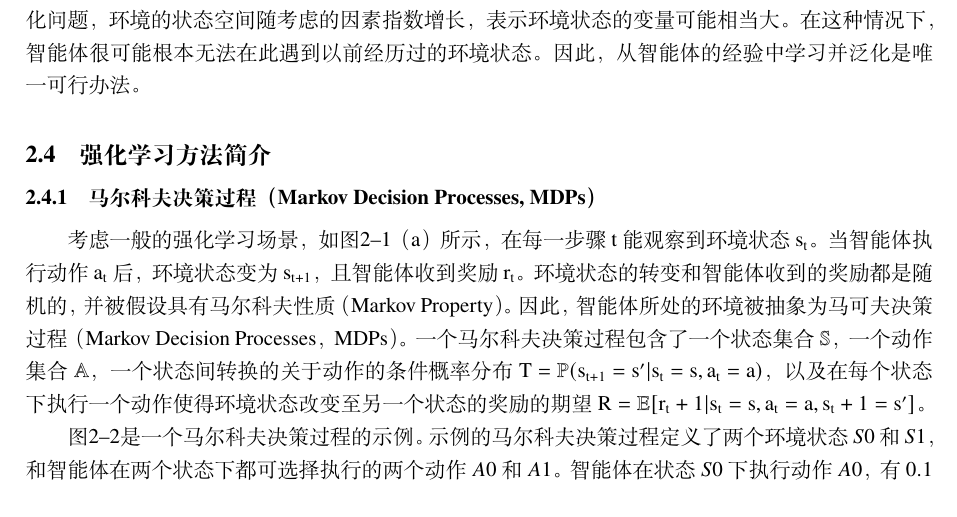
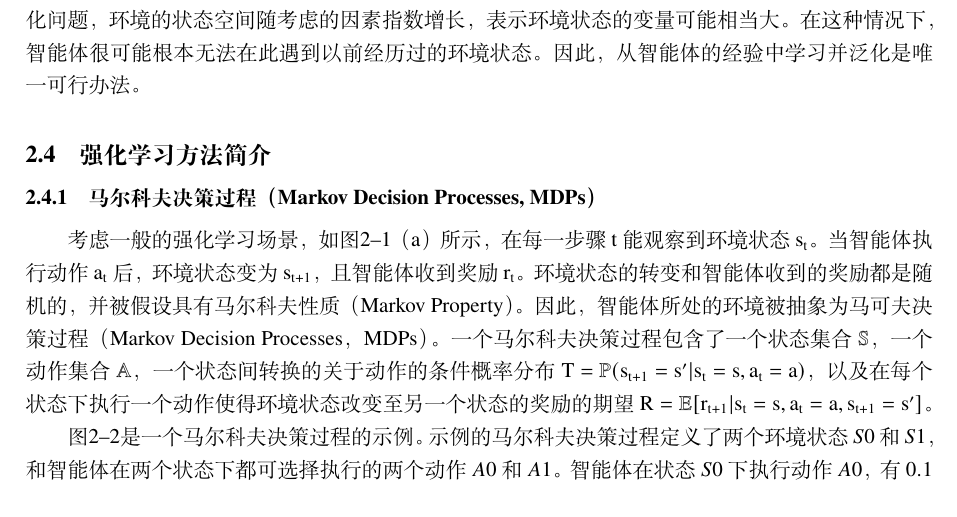
Before and after one commit to dingzh/thesis, a LaTeX thesis (thesis.tex, which reads tex/rl.tex): part of page 22 of 48, cut so that both start at the same text. Compiled offline with XeLaTeX.

Commit message:
final version

```diff
--- a/tex/rl.tex
+++ b/tex/rl.tex
@@ -46,7 +46,7 @@
 
 \section{强化学习方法简介}
 \subsection{马尔科夫决策过程（Markov Decision Processes, MDPs）}
-考虑一般的强化学习场景，如图\ref{fig:rl}（a）所示，在每一步骤$\mathrm{t}$能观察到环境状态$\mathrm{s_t}$。当智能体执行动作$\mathrm{a_t}$后，环境状态变为$\mathrm{s_{t+1}}$，且智能体收到奖励$\mathrm{r_t}$。环境状态的转变和智能体收到的奖励都是随机的，并被假设具有马尔科夫性质（Markov Property）。因此，智能体所处的环境被抽象为马可夫决策过程（Markov Decision Processes，MDPs）。一个马尔科夫决策过程包含了一个状态集合$\mathbb{S}$，一个动作集合$\mathbb{A}$，一个状态间转换的关于动作的条件概率分布$\mathrm{T=\mathbb{P}(s_{t+1}=s'|s_t=s, a_t = a)}$，以及在每个状态下执行一个动作使得环境状态改变至另一个状态的奖励的期望$\mathrm{R=\mathbb{E}[r_t+1|s_t=s, a_t=a, s_t+1=s']}$。
+考虑一般的强化学习场景，如图\ref{fig:rl}（a）所示，在每一步骤$\mathrm{t}$能观察到环境状态$\mathrm{s_t}$。当智能体执行动作$\mathrm{a_t}$后，环境状态变为$\mathrm{s_{t+1}}$，且智能体收到奖励$\mathrm{r_t}$。环境状态的转变和智能体收到的奖励都是随机的，并被假设具有马尔科夫性质（Markov Property）。因此，智能体所处的环境被抽象为马可夫决策过程（Markov Decision Processes，MDPs）。一个马尔科夫决策过程包含了一个状态集合$\mathbb{S}$，一个动作集合$\mathbb{A}$，一个状态间转换的关于动作的条件概率分布$\mathrm{T=\mathbb{P}(s_{t+1}=s'|s_t=s, a_t = a)}$，以及在每个状态下执行一个动作使得环境状态改变至另一个状态的奖励的期望$\mathrm{R=\mathbb{E}[r_{t+1}|s_t=s, a_t=a, s_{t+1}=s']}$。
 
 \begin{figure}
   \centering
```
